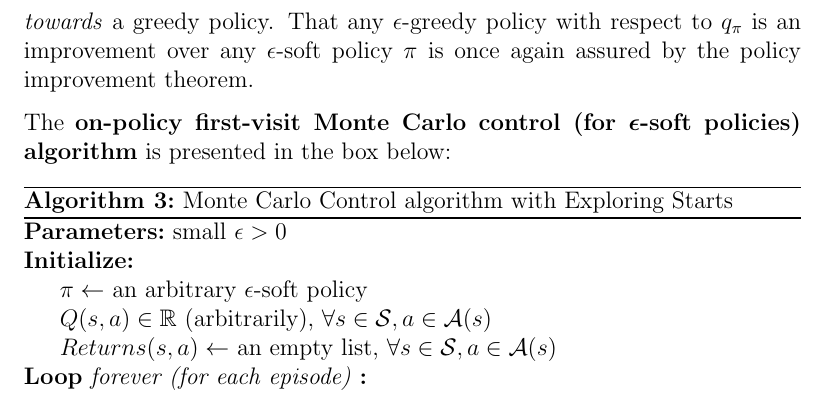
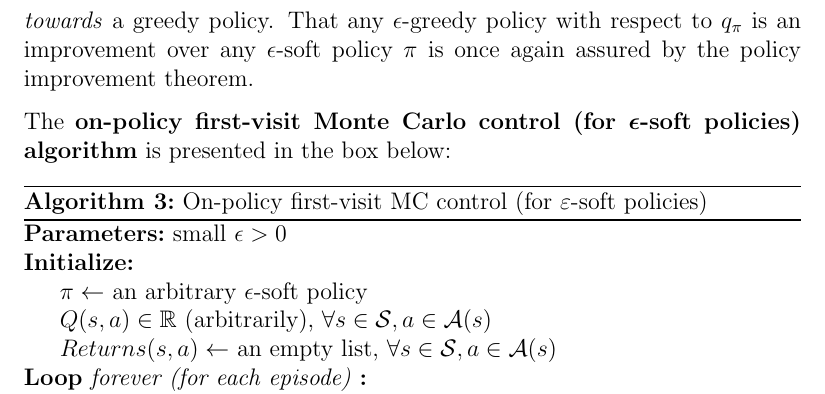
Before and after one commit to AlessandroPomponio/aas-course-notes, a LaTeX thesis ([Two-Sided] Autonomous and Adaptive Systems Course Notes.tex, which reads Chapters/04 - Monte Carlo Methods.tex): part of page 40 of 52, cut so that both start at the same text. Compiled offline with pdfLaTeX.

Commit message:
Update 04 - Monte Carlo Methods.tex
Fix copy/paste error

```diff
--- a/Chapters/04 - Monte Carlo Methods.tex
+++ b/Chapters/04 - Monte Carlo Methods.tex
@@ -153,5 +153,5 @@ The \textbf{on-policy first-visit Monte Carlo control (for $\boldsymbol{\epsilon
     }
 
  }
- \caption{Monte Carlo Control algorithm with Exploring Starts}
+ \caption{On-policy first-visit MC control (for $\varepsilon$-soft policies)}
 \end{algorithm}
```
